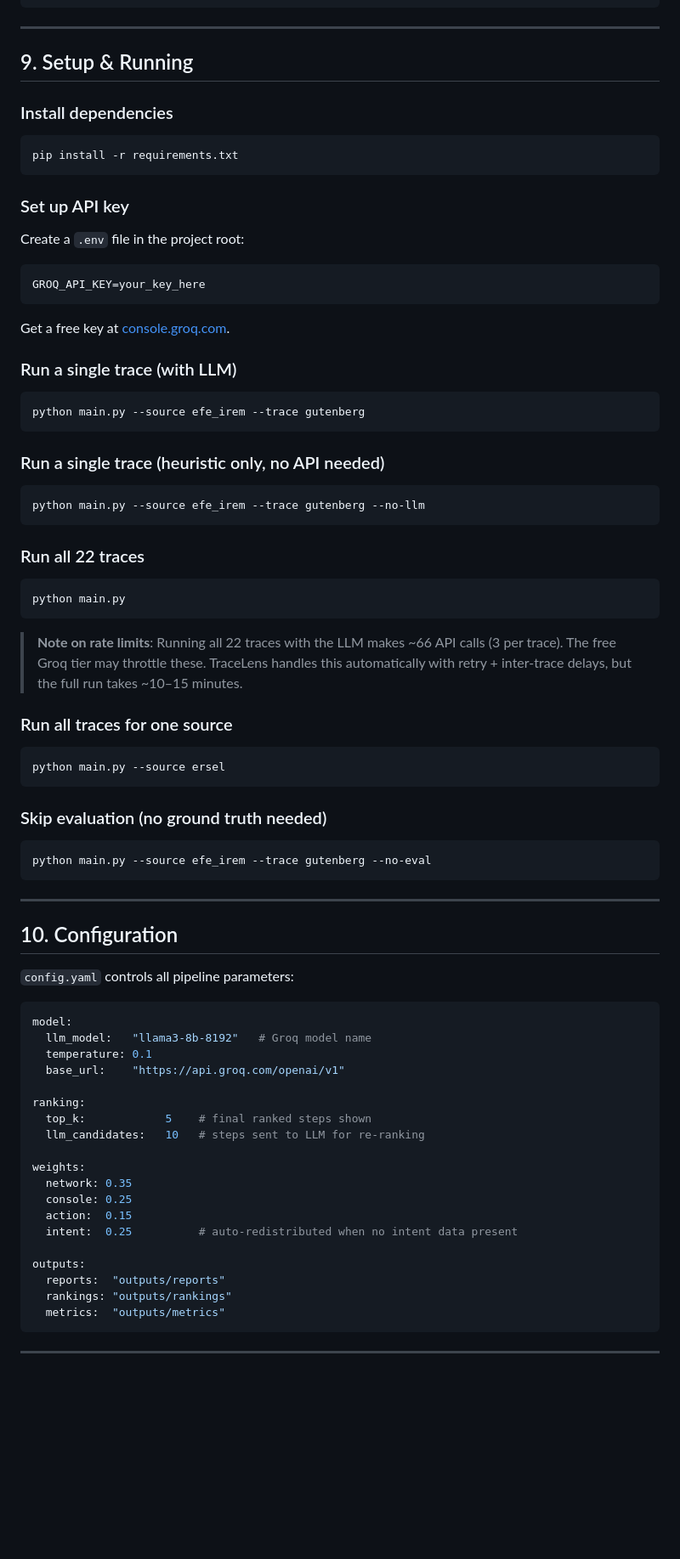
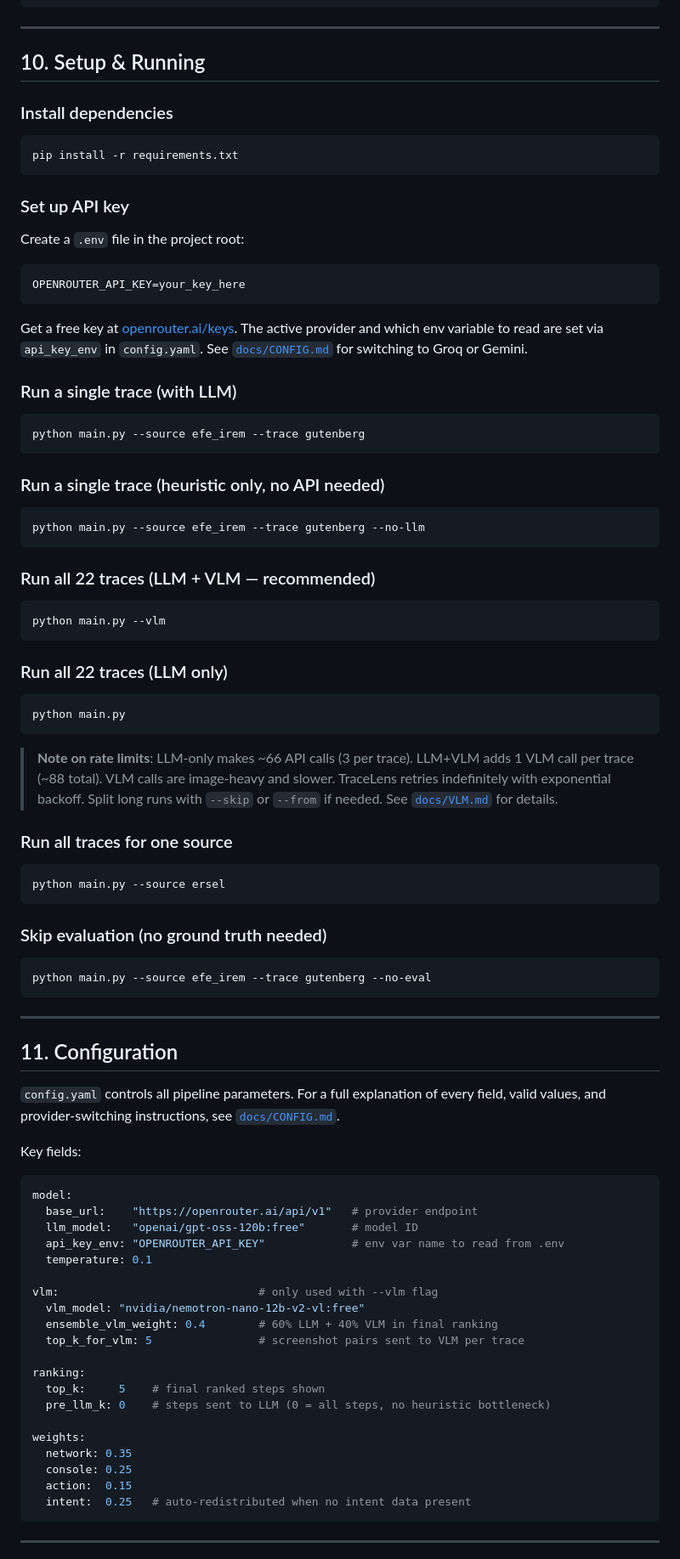
Before and after one commit to MAKhan22/TraceLens-Automated-Debugging, a Markdown page: README.md, the part around one of its changes. Shown at 85% size. GitHub-like rendering; blank space fills up the shorter version.

````diff
--- a/README.md
+++ b/README.md
@@ -332,7 +396,7 @@ TraceLens-Automated-Debugging/
 
 ---
 
-## 9. Setup & Running
+## 10. Setup & Running
 
 ### Install dependencies
 
@@ -345,10 +409,10 @@ pip install -r requirements.txt
 Create a `.env` file in the project root:
 
 ```
-GROQ_API_KEY=your_key_here
+OPENROUTER_API_KEY=your_key_here
 ```
 
-Get a free key at [console.groq.com](https://console.groq.com).
+Get a free key at [openrouter.ai/keys](https://openrouter.ai/keys). The active provider and which env variable to read are set via `api_key_env` in `config.yaml`. See [`docs/CONFIG.md`](docs/CONFIG.md) for switching to Groq or Gemini.
 
 ### Run a single trace (with LLM)
 
@@ -362,13 +426,19 @@ python main.py --source efe_irem --trace gutenberg
 python main.py --source efe_irem --trace gutenberg --no-llm
 ```
 
-### Run all 22 traces
+### Run all 22 traces (LLM + VLM — recommended)
+
+```bash
+python main.py --vlm
+```
+
+### Run all 22 traces (LLM only)
 
 ```bash
 python main.py
 ```
 
-> **Note on rate limits**: Running all 22 traces with the LLM makes ~66 API calls (3 per trace). The free Groq tier may throttle these. TraceLens handles this automatically with retry + inter-trace delays, but the full run takes ~10–15 minutes.
+> **Note on rate limits**: LLM-only makes ~66 API calls (3 per trace). LLM+VLM adds 1 VLM call per trace (~88 total). VLM calls are image-heavy and slower. TraceLens retries indefinitely with exponential backoff. Split long runs with `--skip` or `--from` if needed. See [`docs/VLM.md`](docs/VLM.md) for details.
 
 ### Run all traces for one source
 
@@ -384,30 +454,33 @@ python main.py --source efe_irem --trace gutenberg --no-eval
 
 ---
 
-## 10. Configuration
+## 11. Configuration
 
-`config.yaml` controls all pipeline parameters:
+`config.yaml` controls all pipeline parameters. For a full explanation of every field, valid values, and provider-switching instructions, see [`docs/CONFIG.md`](docs/CONFIG.md).
+
+Key fields:
 
 ```yaml
 model:
-  llm_model:   "llama3-8b-8192"   # Groq model name
+  base_url:    "https://openrouter.ai/api/v1"   # provider endpoint
+  llm_model:   "openai/gpt-oss-120b:free"       # model ID
+  api_key_env: "OPENROUTER_API_KEY"             # env var name to read from .env
   temperature: 0.1
-  base_url:    "https://api.groq.com/openai/v1"
+
+vlm:                              # only used with --vlm flag
+  vlm_model: "nvidia/nemotron-nano-12b-v2-vl:free"
+  ensemble_vlm_weight: 0.4        # 60% LLM + 40% VLM in final ranking
+  top_k_for_vlm: 5                # screenshot pairs sent to VLM per trace
 
 ranking:
-  top_k:            5    # final ranked steps shown
-  llm_candidates:   10   # steps sent to LLM for re-ranking
+  top_k:     5    # final ranked steps shown
+  pre_llm_k: 0    # steps sent to LLM (0 = all steps, no heuristic bottleneck)
 
 weights:
   network: 0.35
   console: 0.25
   action:  0.15
-  intent:  0.25          # auto-redistributed when no intent data present
-
-outputs:
-  reports:  "outputs/reports"
-  rankings: "outputs/rankings"
-  metrics:  "outputs/metrics"
+  intent:  0.25   # auto-redistributed when no intent data present
 ```
 
 ---
````
Also changed, not shown: other parts of README.md (+111 -35 lines).
